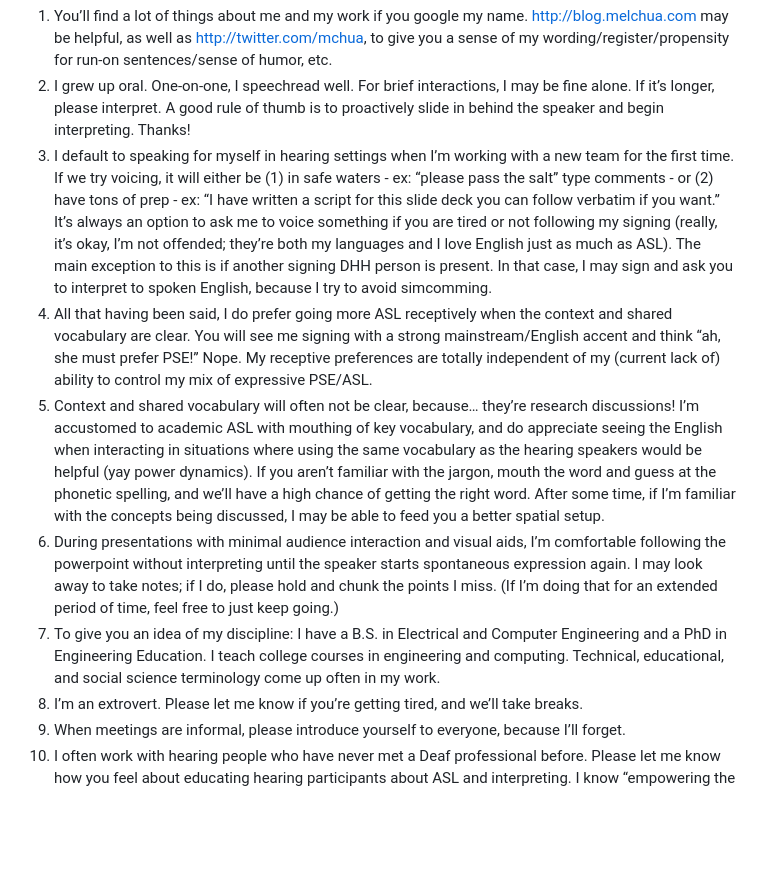
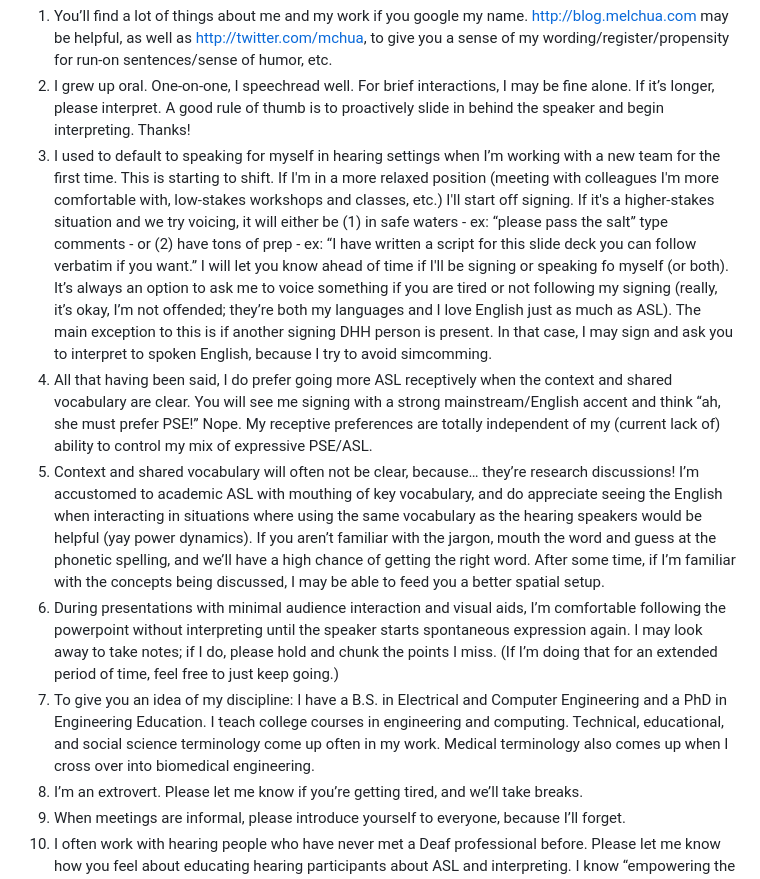
Before and after one commit to mchua/a11y, a Markdown page: terpteamprep.md, the part around the change. GitHub-like rendering; blank space fills up the shorter version.

Commit message:
Updated voicing preferences

```diff
--- a/terpteamprep.md
+++ b/terpteamprep.md
@@ -2,11 +2,11 @@
 
 1. You’ll find a lot of things about me and my work if you google my name. http://blog.melchua.com may be helpful, as well as http://twitter.com/mchua, to give you a sense of my wording/register/propensity for run-on sentences/sense of humor, etc.
 1. I grew up oral. One-on-one, I speechread well. For brief interactions, I may be fine alone. If it’s longer, please interpret. A good rule of thumb is to proactively slide in behind the speaker and begin interpreting. Thanks!
-1. I default to speaking for myself in hearing settings when I’m working with a new team for the first time. If we try voicing, it will either be (1) in safe waters - ex: “please pass the salt” type comments - or (2) have tons of prep - ex: “I have written a script for this slide deck you can follow verbatim if you want.” It’s always an option to ask me to voice something if you are tired or not following my signing (really, it’s okay, I’m not offended; they’re both my languages and I love English just as much as ASL). The main exception to this is if another signing DHH person is present. In that case, I may sign and ask you to interpret to spoken English, because I try to avoid simcomming.
+1. I used to default to speaking for myself in hearing settings when I’m working with a new team for the first time. This is starting to shift. If I'm in a more relaxed position (meeting with colleagues I'm more comfortable with, low-stakes workshops and classes, etc.) I'll start off signing. If it's a higher-stakes situation and we try voicing, it will either be (1) in safe waters - ex: “please pass the salt” type comments - or (2) have tons of prep - ex: “I have written a script for this slide deck you can follow verbatim if you want.”  I will let you know ahead of time if I'll be signing or speaking fo myself (or both). It’s always an option to ask me to voice something if you are tired or not following my signing (really, it’s okay, I’m not offended; they’re both my languages and I love English just as much as ASL). The main exception to this is if another signing DHH person is present. In that case, I may sign and ask you to interpret to spoken English, because I try to avoid simcomming.
 1. All that having been said, I do prefer going more ASL receptively when the context and shared vocabulary are clear. You will see me signing with a strong mainstream/English accent and think “ah, she must prefer PSE!” Nope. My receptive preferences are totally independent of my (current lack of) ability to control my mix of expressive PSE/ASL.
 1. Context and shared vocabulary will often not be clear, because… they’re research discussions! I’m accustomed to academic ASL with mouthing of key vocabulary, and do appreciate seeing the English when interacting in situations where using the same vocabulary as the hearing speakers would be helpful (yay power dynamics). If you aren’t familiar with the jargon, mouth the word and guess at the phonetic spelling, and we’ll have a high chance of getting the right word. After some time, if I’m familiar with the concepts being discussed, I may be able to feed you a better spatial setup.
 1. During presentations with minimal audience interaction and visual aids, I’m comfortable following the powerpoint without interpreting until the speaker starts spontaneous expression again. I may look away to take notes; if I do, please hold and chunk the points I miss. (If I’m doing that for an extended period of time, feel free to just keep going.)
-1. To give you an idea of my discipline: I have a B.S. in Electrical and Computer Engineering and a PhD in Engineering Education. I teach college courses in engineering and computing. Technical, educational, and social science terminology come up often in my work.
+1. To give you an idea of my discipline: I have a B.S. in Electrical and Computer Engineering and a PhD in Engineering Education. I teach college courses in engineering and computing. Technical, educational, and social science terminology come up often in my work. Medical terminology also comes up when I cross over into biomedical engineering.
 1. I’m an extrovert. Please let me know if you’re getting tired, and we’ll take breaks.
 1. When meetings are informal, please introduce yourself to everyone, because I’ll forget.
 1. I often work with hearing people who have never met a Deaf professional before. Please let me know how you feel about educating hearing participants about ASL and interpreting. I know “empowering the Deaf person to explain this stuff themselves” is a thing, but I’ve also answered that question fifty thousand times before, and delegation is an empowered act (if you’re comfortable with it).
```
